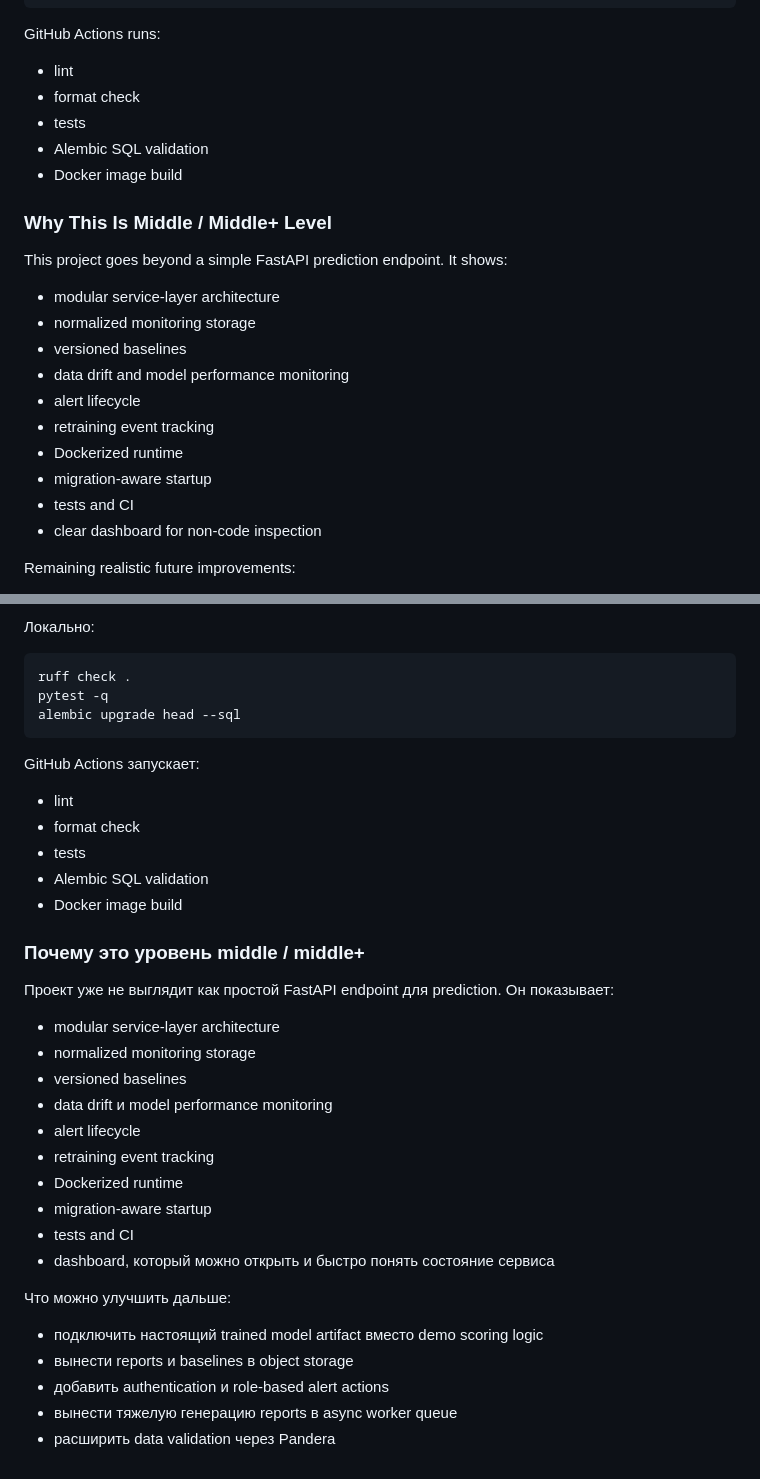
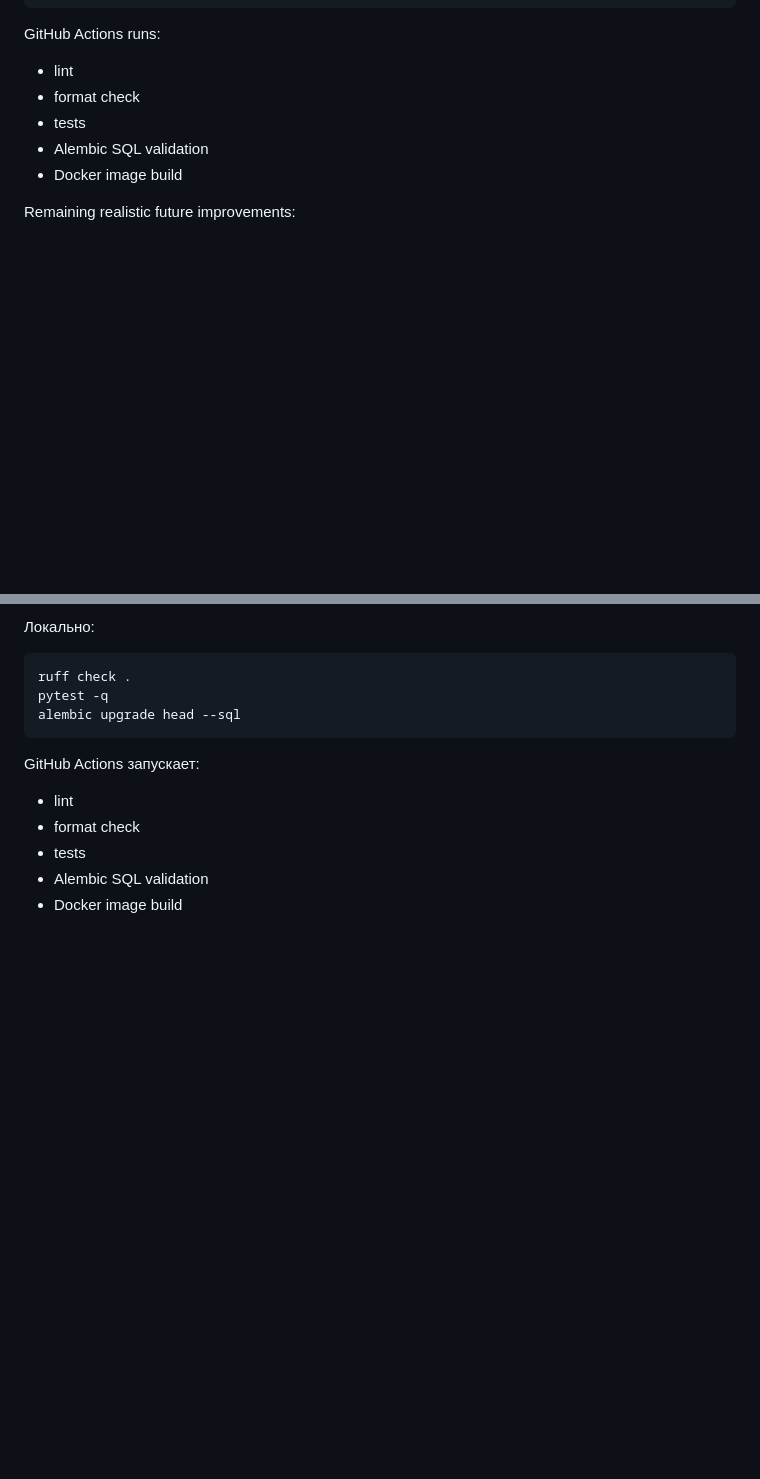
Before and after one commit to IlliaSator/data_monitor, a Markdown page: README.md, 2 parts joined by grey strips. Drawn GitHub-style; blank space fills up the shorter version.

```diff
--- a/README.md
+++ b/README.md
@@ -274,21 +274,6 @@ GitHub Actions runs:
 - tests
 - Alembic SQL validation
 - Docker image build
-
-### Why This Is Middle / Middle+ Level
-
-This project goes beyond a simple FastAPI prediction endpoint. It shows:
-
-- modular service-layer architecture
-- normalized monitoring storage
-- versioned baselines
-- data drift and model performance monitoring
-- alert lifecycle
-- retraining event tracking
-- Dockerized runtime
-- migration-aware startup
-- tests and CI
-- clear dashboard for non-code inspection
 
 Remaining realistic future improvements:
 
@@ -570,26 +555,3 @@ GitHub Actions запускает:
 - tests
 - Alembic SQL validation
 - Docker image build
-
-### Почему это уровень middle / middle+
-
-Проект уже не выглядит как простой FastAPI endpoint для prediction. Он показывает:
-
-- modular service-layer architecture
-- normalized monitoring storage
-- versioned baselines
-- data drift и model performance monitoring
-- alert lifecycle
-- retraining event tracking
-- Dockerized runtime
-- migration-aware startup
-- tests and CI
-- dashboard, который можно открыть и быстро понять состояние сервиса
-
-Что можно улучшить дальше:
-
-- подключить настоящий trained model artifact вместо demo scoring logic
-- вынести reports и baselines в object storage
-- добавить authentication и role-based alert actions
-- вынести тяжелую генерацию reports в async worker queue
-- расширить data validation через Pandera
```
